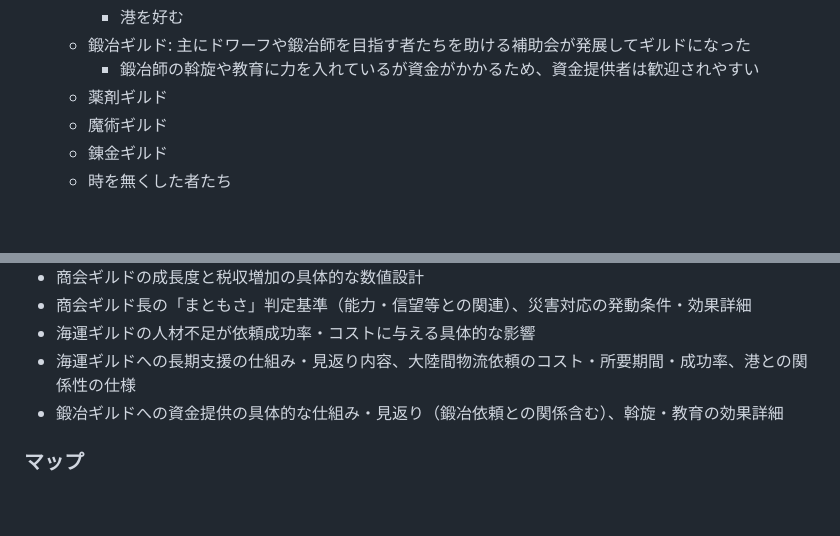
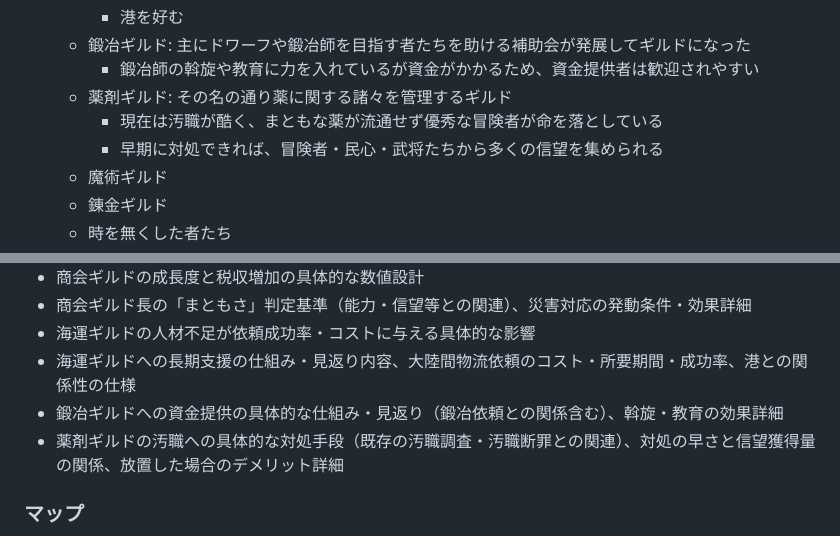
Before and after one commit to MasayukiSoga/MySelfRep, a Markdown page: SPEC.md, 2 parts joined by grey strips. Rendered like a GitHub page; blank space fills up the shorter version.

Commit message:
Add 薬剤ギルド details (corrupt medicine supply, reputation opportunity)
Co-Authored-By: Claude Sonnet 5 <noreply@anthropic.com>
Claude-Session: https://claude.ai/code/session_019bfyZSDsmidTaxBSsAs6NB

```diff
--- a/SPEC.md
+++ b/SPEC.md
@@ -161,7 +161,9 @@
     - 港を好む
   - 鍛冶ギルド: 主にドワーフや鍛冶師を目指す者たちを助ける補助会が発展してギルドになった
     - 鍛冶師の斡旋や教育に力を入れているが資金がかかるため、資金提供者は歓迎されやすい
-  - 薬剤ギルド
+  - 薬剤ギルド: その名の通り薬に関する諸々を管理するギルド
+    - 現在は汚職が酷く、まともな薬が流通せず優秀な冒険者が命を落としている
+    - 早期に対処できれば、冒険者・民心・武将たちから多くの信望を集められる
   - 魔術ギルド
   - 錬金ギルド
   - 時を無くした者たち
@@ -312,6 +314,7 @@
 - 海運ギルドの人材不足が依頼成功率・コストに与える具体的な影響
 - 海運ギルドへの長期支援の仕組み・見返り内容、大陸間物流依頼のコスト・所要期間・成功率、港との関係性の仕様
 - 鍛冶ギルドへの資金提供の具体的な仕組み・見返り（鍛冶依頼との関係含む）、斡旋・教育の効果詳細
+- 薬剤ギルドの汚職への具体的な対処手段（既存の汚職調査・汚職断罪との関連）、対処の早さと信望獲得量の関係、放置した場合のデメリット詳細
 
 ### マップ
 - 敵対勢力の遭遇頻度の具体的な数値設計、濁した説明文言の段階分け
```
